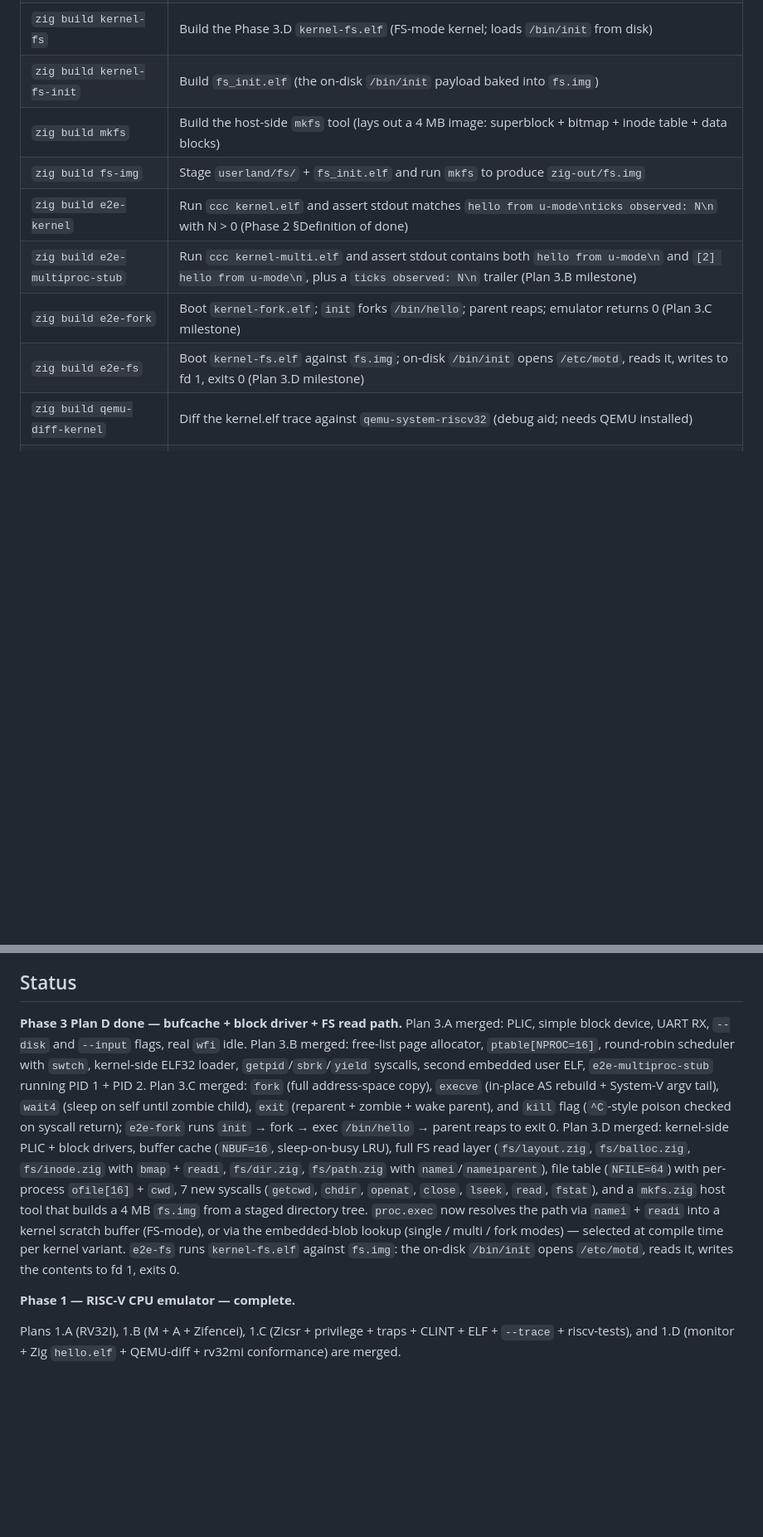
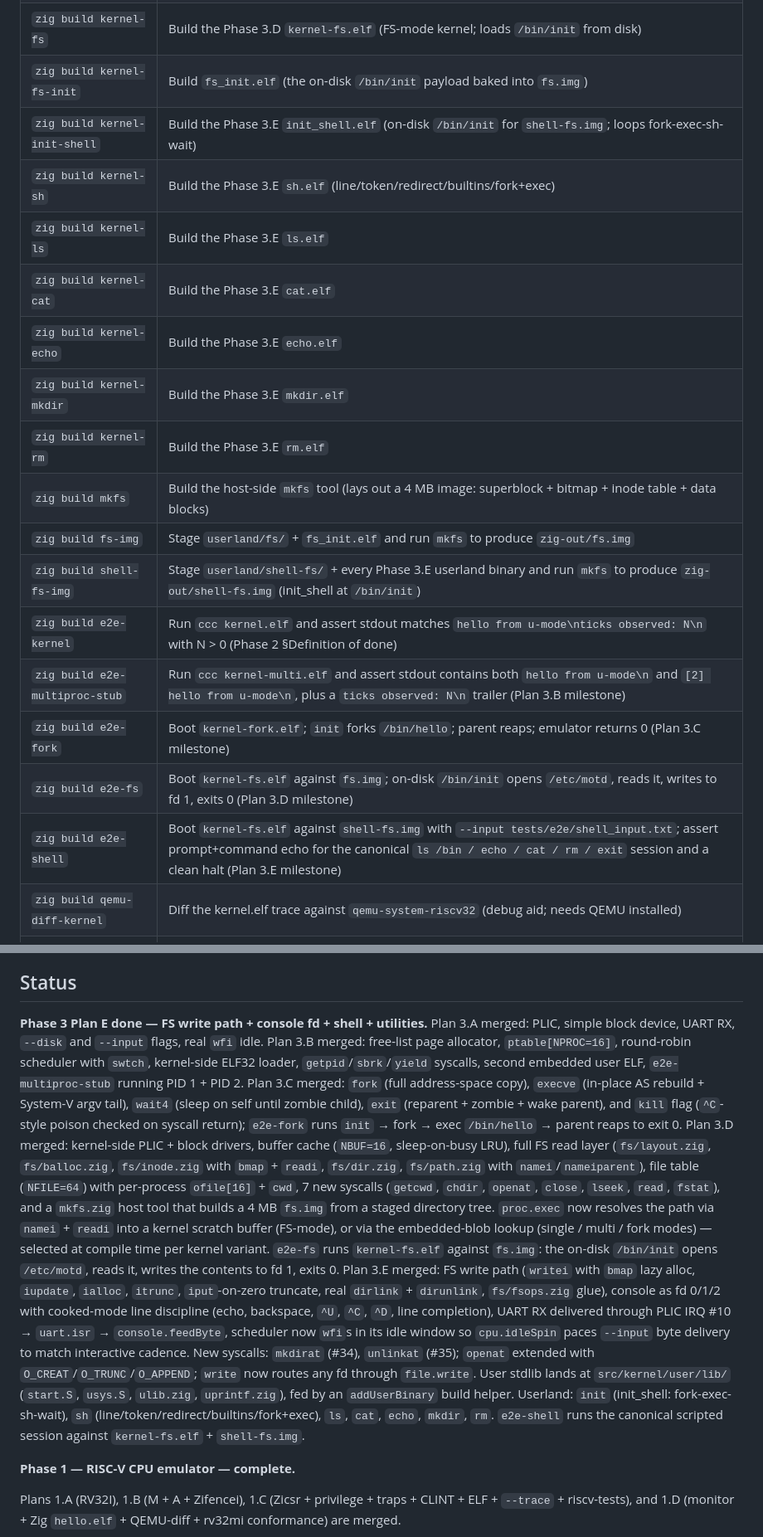
Before and after one commit to cyyeh/ccc, a Markdown page: README.md, 2 parts joined by grey strips. Shown at 83% size. Drawn GitHub-style; blank space fills up the shorter version.

```diff
--- a/README.md
+++ b/README.md
@@ -70,12 +70,21 @@ and `build.zig.zon` pins the minimum Zig version (0.16.0).
 | `zig build kernel-fork` | Build the Phase 3.C `kernel-fork.elf` (same kernel objects + embedded `init.elf` + `hello.elf`) |
 | `zig build kernel-fs` | Build the Phase 3.D `kernel-fs.elf` (FS-mode kernel; loads `/bin/init` from disk) |
 | `zig build kernel-fs-init` | Build `fs_init.elf` (the on-disk `/bin/init` payload baked into `fs.img`) |
+| `zig build kernel-init-shell` | Build the Phase 3.E `init_shell.elf` (on-disk `/bin/init` for `shell-fs.img`; loops fork-exec-sh-wait) |
+| `zig build kernel-sh` | Build the Phase 3.E `sh.elf` (line/token/redirect/builtins/fork+exec) |
+| `zig build kernel-ls` | Build the Phase 3.E `ls.elf` |
+| `zig build kernel-cat` | Build the Phase 3.E `cat.elf` |
+| `zig build kernel-echo` | Build the Phase 3.E `echo.elf` |
+| `zig build kernel-mkdir` | Build the Phase 3.E `mkdir.elf` |
+| `zig build kernel-rm` | Build the Phase 3.E `rm.elf` |
 | `zig build mkfs` | Build the host-side `mkfs` tool (lays out a 4 MB image: superblock + bitmap + inode table + data blocks) |
 | `zig build fs-img` | Stage `userland/fs/` + `fs_init.elf` and run `mkfs` to produce `zig-out/fs.img` |
+| `zig build shell-fs-img` | Stage `userland/shell-fs/` + every Phase 3.E userland binary and run `mkfs` to produce `zig-out/shell-fs.img` (init_shell at `/bin/init`) |
 | `zig build e2e-kernel` | Run `ccc kernel.elf` and assert stdout matches `hello from u-mode\nticks observed: N\n` with N > 0 (Phase 2 §Definition of done) |
 | `zig build e2e-multiproc-stub` | Run `ccc kernel-multi.elf` and assert stdout contains both `hello from u-mode\n` and `[2] hello from u-mode\n`, plus a `ticks observed: N\n` trailer (Plan 3.B milestone) |
 | `zig build e2e-fork` | Boot `kernel-fork.elf`; `init` forks `/bin/hello`; parent reaps; emulator returns 0 (Plan 3.C milestone) |
 | `zig build e2e-fs` | Boot `kernel-fs.elf` against `fs.img`; on-disk `/bin/init` opens `/etc/motd`, reads it, writes to fd 1, exits 0 (Plan 3.D milestone) |
+| `zig build e2e-shell` | Boot `kernel-fs.elf` against `shell-fs.img` with `--input tests/e2e/shell_input.txt`; assert prompt+command echo for the canonical `ls /bin / echo / cat / rm / exit` session and a clean halt (Plan 3.E milestone) |
 | `zig build qemu-diff-kernel` | Diff the kernel.elf trace against `qemu-system-riscv32` (debug aid; needs QEMU installed) |
 | `zig build plic-block-test` | Build the Phase 3.A integration test ELF (asm-only S-mode program) |
 | `zig build e2e-plic-block` | Build a 4 MB test image, run `ccc --disk … plic_block_test.elf`, assert exit 0 (Plan 3.A milestone: full CMD → IRQ → trap → claim path) |
@@ -128,11 +137,11 @@ to "GitHub Actions" in repo settings (one-time manual step).
 
 ## Status
 
-**Phase 3 Plan D done — bufcache + block driver + FS read path.** Plan 3.A
-merged: PLIC, simple block device, UART RX, `--disk` and `--input` flags,
-real `wfi` idle. Plan 3.B merged: free-list page allocator, `ptable[NPROC=16]`,
-round-robin scheduler with `swtch`, kernel-side ELF32 loader,
-`getpid`/`sbrk`/`yield` syscalls, second embedded user ELF,
+**Phase 3 Plan E done — FS write path + console fd + shell + utilities.**
+Plan 3.A merged: PLIC, simple block device, UART RX, `--disk` and `--input`
+flags, real `wfi` idle. Plan 3.B merged: free-list page allocator,
+`ptable[NPROC=16]`, round-robin scheduler with `swtch`, kernel-side ELF32
+loader, `getpid`/`sbrk`/`yield` syscalls, second embedded user ELF,
 `e2e-multiproc-stub` running PID 1 + PID 2. Plan 3.C merged: `fork` (full
 address-space copy), `execve` (in-place AS rebuild + System-V argv tail),
 `wait4` (sleep on self until zombie child), `exit` (reparent + zombie + wake
@@ -148,7 +157,21 @@ directory tree. `proc.exec` now resolves the path via `namei` + `readi` into
 a kernel scratch buffer (FS-mode), or via the embedded-blob lookup (single
 / multi / fork modes) — selected at compile time per kernel variant.
 `e2e-fs` runs `kernel-fs.elf` against `fs.img`: the on-disk `/bin/init` opens
-`/etc/motd`, reads it, writes the contents to fd 1, exits 0.
+`/etc/motd`, reads it, writes the contents to fd 1, exits 0. Plan 3.E
+merged: FS write path (`writei` with `bmap` lazy alloc, `iupdate`, `ialloc`,
+`itrunc`, `iput`-on-zero truncate, real `dirlink` + `dirunlink`,
+`fs/fsops.zig` glue), console as fd 0/1/2 with cooked-mode line discipline
+(echo, backspace, `^U`, `^C`, `^D`, line completion), UART RX delivered
+through PLIC IRQ #10 → `uart.isr` → `console.feedByte`, scheduler now
+`wfi`s in its idle window so `cpu.idleSpin` paces `--input` byte delivery
+to match interactive cadence. New syscalls: `mkdirat` (#34), `unlinkat`
+(#35); `openat` extended with `O_CREAT`/`O_TRUNC`/`O_APPEND`; `write` now
+routes any fd through `file.write`. User stdlib lands at
+`src/kernel/user/lib/` (`start.S`, `usys.S`, `ulib.zig`, `uprintf.zig`),
+fed by an `addUserBinary` build helper. Userland: `init` (init_shell:
+fork-exec-sh-wait), `sh` (line/token/redirect/builtins/fork+exec), `ls`,
+`cat`, `echo`, `mkdir`, `rm`. `e2e-shell` runs the canonical scripted
+session against `kernel-fs.elf` + `shell-fs.img`.
 
 **Phase 1 — RISC-V CPU emulator — complete.**
 
```
Also changed, not shown: other parts of README.md (+74 -6 lines).
